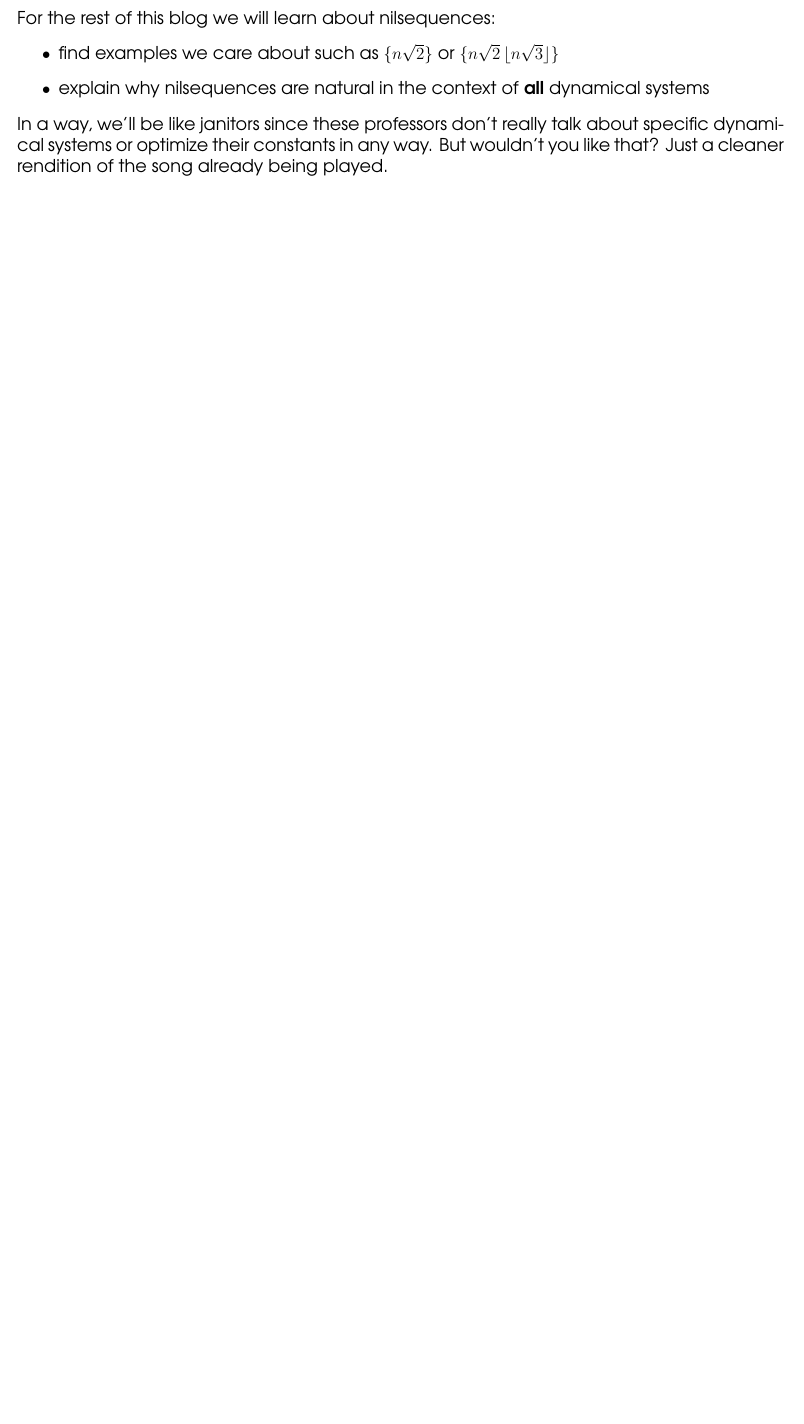
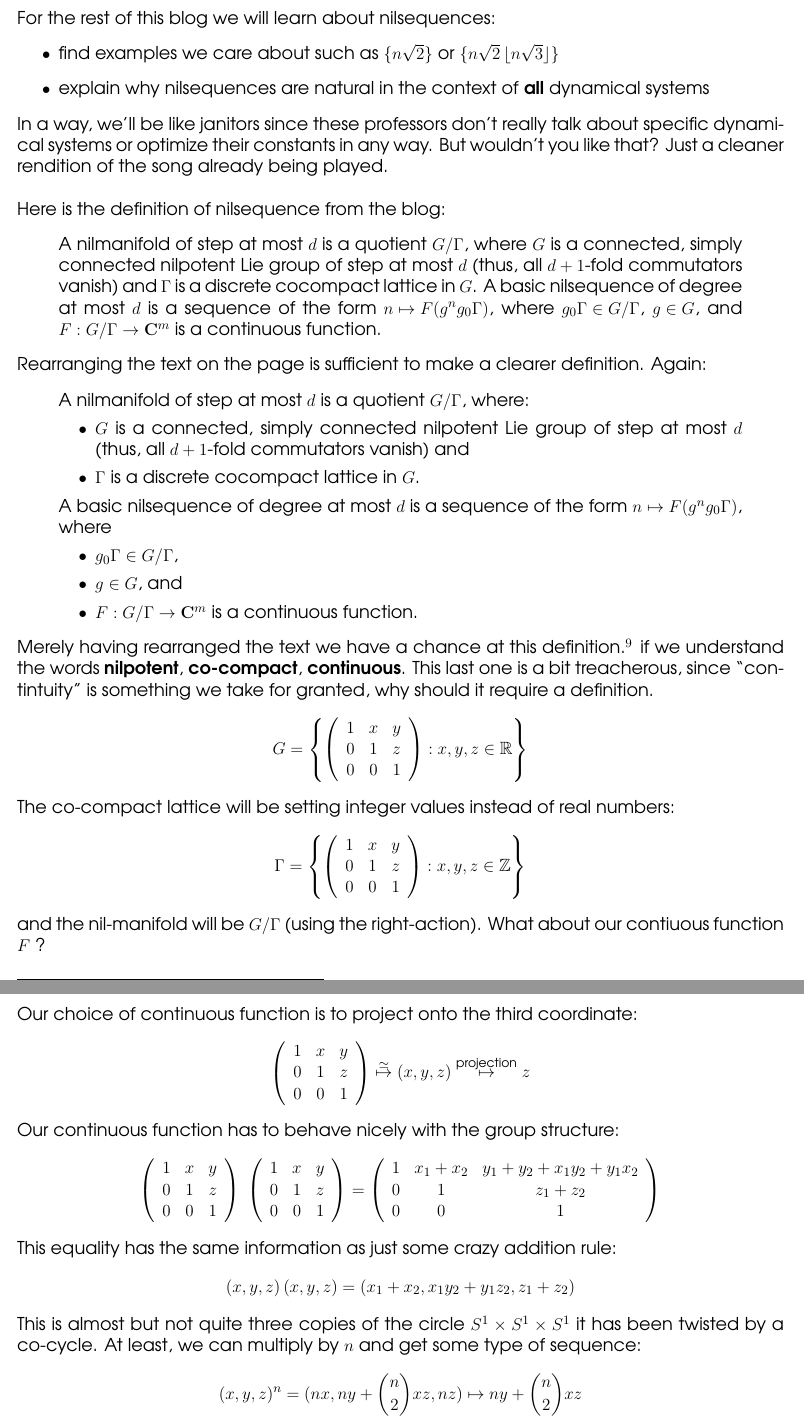
Before and after one commit to mango314/math-blog, a LaTeX document (2017/050117-nilsequences.tex): part of page 10 of 10 before the commit and two parts of pages 10 and 11 of 12 after it, the two joined at a grey line, cut so that both start at the same text, the shorter picture padded with empty space. Compiled offline with pdfLaTeX.

Commit message:
one instance of nilmanifold

```diff
--- a/2017/050117-nilsequences.tex
+++ b/2017/050117-nilsequences.tex
@@ -289,4 +289,40 @@ at this point you are referred to the proof on page {\color{blue} 4}.
 \item find examples we care about such as $\{ n \sqrt{2}\}$ or $ \{ n \sqrt{2} \, \lfloor n \sqrt{3}\rfloor \} $
 \item explain why nilsequences are natural in the context of \textbf{all} dynamical systems
 \end{itemize}
-In a way, we'll be like janitors since these professors don't really talk about specific dynamical systems or optimize their constants in any way.  But wouldn't you like that?  Just a cleaner rendition of the song already being played.
+In a way, we'll be like janitors since these professors don't really talk about specific dynamical systems or optimize their constants in any way.  But wouldn't you like that?  Just a cleaner rendition of the song already being played. \\ \\
+Here is the definition of nilsequence from the blog:
+\begin{quotation}
+\noindent A nilmanifold of step at most ${d}$ is a quotient ${G/\Gamma}$, where ${G}$ is a connected, simply connected nilpotent Lie group of step at most ${d}$ (thus, all ${d+1}$-fold commutators vanish) and ${\Gamma}$ is a discrete cocompact lattice in ${G}$. A basic nilsequence of degree at most ${d}$ is a sequence of the form ${n \mapsto F(g^n g_0 \Gamma)}$, where ${g_0 \Gamma \in G/\Gamma}$, ${g \in G}$, and ${F: G/\Gamma \rightarrow {\bf C}^m}$ is a continuous function.
+\end{quotation}
+Rearranging the text on the page is sufficient to make a clearer definition.  Again:
+\begin{quotation}
+\noindent A nilmanifold of step at most ${d}$ is a quotient ${G/\Gamma}$, where:
+\begin{itemize}
+\item ${G}$ is a connected, simply connected nilpotent Lie group of step at most ${d}$ (thus, all ${d+1}$-fold commutators vanish) and
+\item ${\Gamma}$ is a discrete cocompact lattice in ${G}$.
+\end{itemize}
+A basic nilsequence of degree at most ${d}$ is a sequence of the form ${n \mapsto F(g^n g_0 \Gamma)}$, where
+\begin{itemize}
+\item ${g_0 \Gamma \in G/\Gamma}$,
+\item ${g \in G}$, and
+\item ${F: G/\Gamma \rightarrow {\bf C}^m}$ is a continuous function.
+\end{itemize}
+\end{quotation}
+Merely having rearranged the text we have a chance at this definition.\footnote{Math has these air-tight defintiions that you don't see in Law or Physics or Business or anywhere.  Either it is, or it isn't.  We don't have a notion of ``kind of true" in stead approximating with these rigid, brittle definitions.  Up to you, whether we are being particular, or legalistic or no-nonsense.} if we understand the words \textbf{nilpotent}, \textbf{co-compact}, \textbf{continuous}.  This last one is a bit treacherous, since ``contintuity" is something we take for granted, why should it require a definition.
+$$ G = \left\{ \left( \begin{array}{ccc} 1 & x & y \\ 0 & 1 & z \\ 0 & 0 & 1 \end{array} \right) : x, y , z \in \mathbb{R} \right\}$$
+The co-compact lattice will be setting integer values instead of real numbers:
+$$ \Gamma = \left\{ \left( \begin{array}{ccc} 1 & x & y \\ 0 & 1 & z \\ 0 & 0 & 1 \end{array} \right) : x, y , z \in \mathbb{Z} \right\} $$
+and the nil-manifold will be $G/\Gamma$ (using the right-action).  What about our contiuous function $F$ ?
+
+\newpage
+
+\noindent Our choice of continuous function is to project onto the third coordinate:
+$$ \left( \begin{array}{ccc} 1 & x & y \\ 0 & 1 & z \\ 0 & 0 & 1 \end{array} \right)
+\stackrel{\simeq}{\mapsto} (x,y,z) \stackrel{\text{projection}}{\mapsto} z $$
+Our continuous function has to behave nicely with the group structure:
+$$ \left( \begin{array}{ccc} 1 & x & y \\ 0 & 1 & z \\ 0 & 0 & 1 \end{array} \right)  \; \left( \begin{array}{ccc} 1 & x & y \\ 0 & 1 & z \\ 0 & 0 & 1 \end{array} \right)
+= \left( \begin{array}{ccc} 1 & x_1 + x_2 & y_1 + y_2 + x_1 y_2 + y_1 x_2 \\ 0 & 1 & z_1 + z_2 \\ 0 & 0 & 1 \end{array} \right) $$
+This equality has the same information as just some crazy addition rule:
+$$ (x,y,z) \,(x,y,z) = (x_1 + x_2, x_1 y_2 + y_1 z_2 , z_1 + z_2 )  $$
+This is almost but not quite three copies of the circle $S^1 \times S^1 \times S^1 $ it has been twisted by a co-cycle.  At least, we can multiply by $n$ and get some type of sequence:
+$$ (x,y,z)^n = (n x,  ny + \binom{n}{2} x z , nz) \mapsto ny + \binom{n}{2} x z $$
@@ -293,3 +333,6 @@ In a way, we'll be like janitors since these professors don't really talk about
+\newpage
+
+\dots
 
 \vfill
 
```
Also changed, not shown: 2017/050117-nilsequences.pdf, 2017/050117-nilsequences.tex (4 more changed lines).
